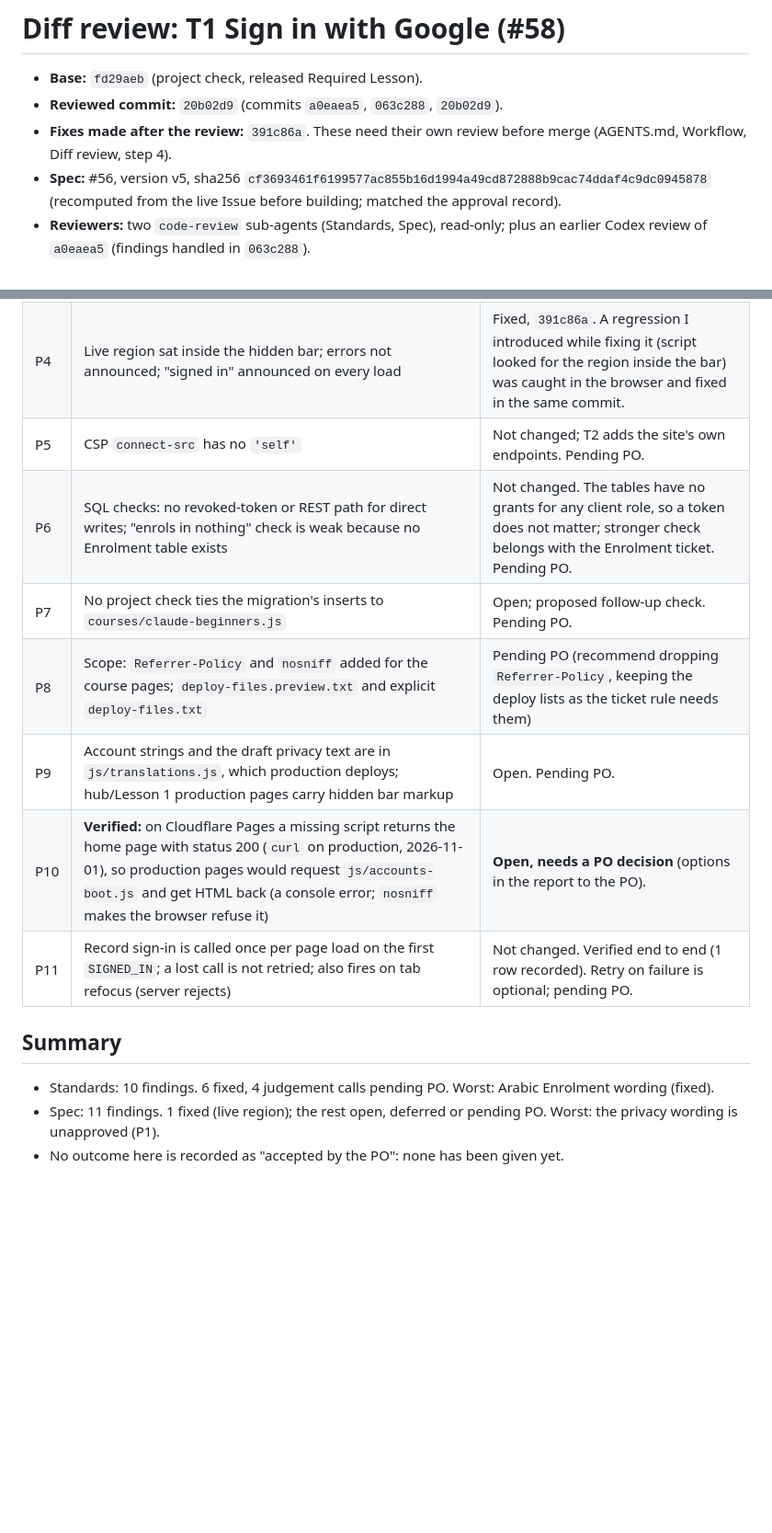
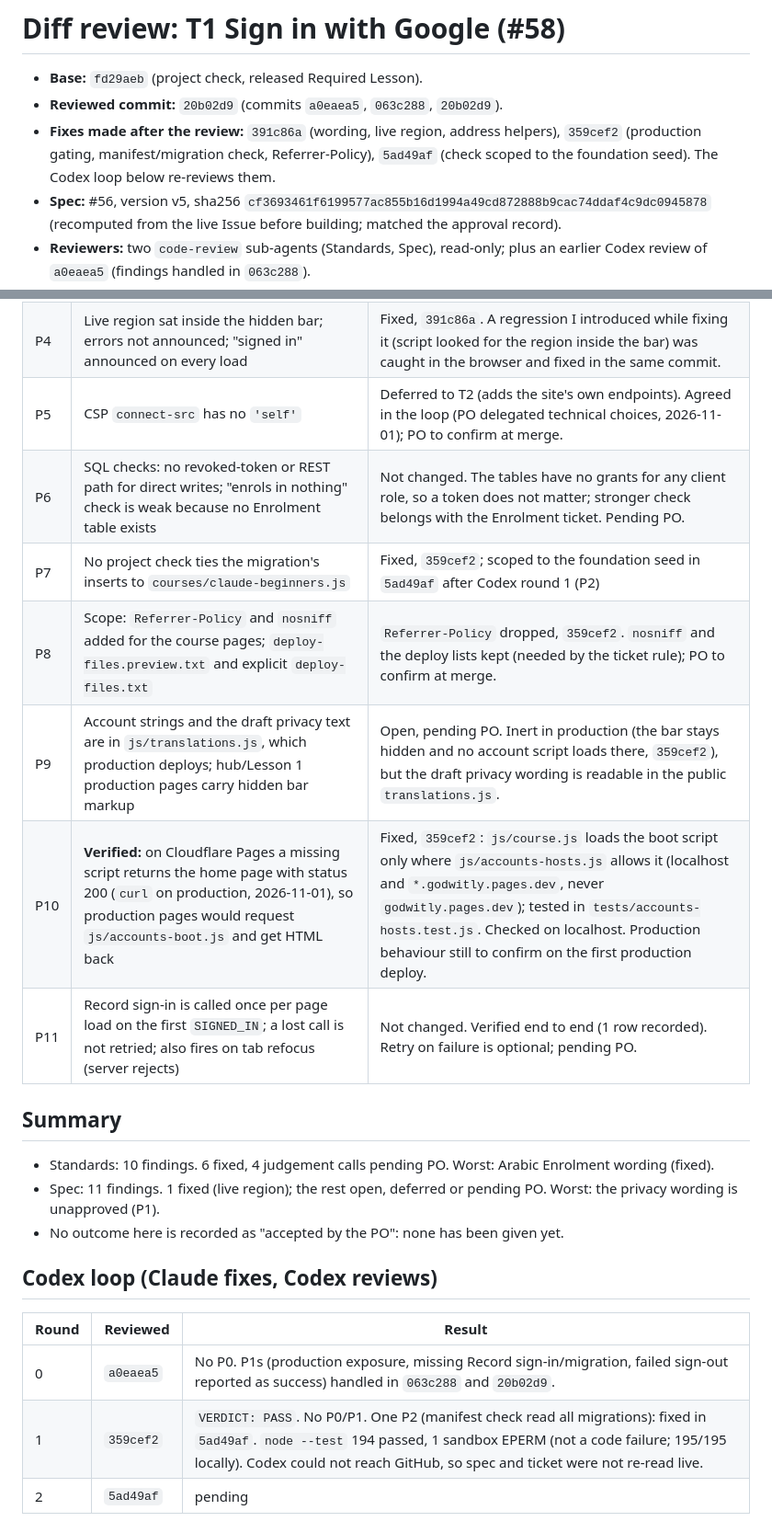
Before and after one commit to sherifabdelrahiem/Godwitly, a Markdown page: docs/reviews/2026-11-01-t1-sign-in-diff-review.md, 2 parts joined by grey strips. Shown at 92% size. GitHub-like rendering; blank space fills up the shorter version.

Commit message:
docs(reviews): record Codex loop round 1 and fix outcomes for T1 (Refs #58)
Co-Authored-By: Claude Sonnet 5.5 <noreply@anthropic.com>

```diff
--- a/docs/reviews/2026-11-01-t1-sign-in-diff-review.md
+++ b/docs/reviews/2026-11-01-t1-sign-in-diff-review.md
@@ -2,7 +2,7 @@
 
 - **Base:** `fd29aeb` (project check, released Required Lesson).
 - **Reviewed commit:** `20b02d9` (commits `a0eaea5`, `063c288`, `20b02d9`).
-- **Fixes made after the review:** `391c86a`. These need their own review before merge (AGENTS.md, Workflow, Diff review, step 4).
+- **Fixes made after the review:** `391c86a` (wording, live region, address helpers), `359cef2` (production gating, manifest/migration check, Referrer-Policy), `5ad49af` (check scoped to the foundation seed). The Codex loop below re-reviews them.
 - **Spec:** #56, version v5, sha256 `cf3693461f6199577ac855b16d1994a49cd872888b9cac74ddaf4c9dc0945878` (recomputed from the live Issue before building; matched the approval record).
 - **Reviewers:** two `code-review` sub-agents (Standards, Spec), read-only; plus an earlier Codex review of `a0eaea5` (findings handled in `063c288`).
 - **TDD:** applicable to `js/accounts.js` (15+ tests, `tests/accounts.test.js`) and the project checks. Not applicable to CSS, the privacy wording, `_headers` and the migration (SQL checks and browser checks instead).
@@ -32,12 +32,12 @@
 | P2 | Sign-out does not blank other tabs on `pageshow`/visibility | Deferred to the ticket that adds protected content and the gate (spec "Browser behaviour"); pending PO. supabase-js already signs other tabs out. |
 | P3 | Sign-out takes no Web Lock; no sign-in generation | Deferred to the cookie-exchange/gate ticket (T2); pending PO |
 | P4 | Live region sat inside the hidden bar; errors not announced; "signed in" announced on every load | Fixed, `391c86a`. A regression I introduced while fixing it (script looked for the region inside the bar) was caught in the browser and fixed in the same commit. |
-| P5 | CSP `connect-src` has no `'self'` | Not changed; T2 adds the site's own endpoints. Pending PO. |
+| P5 | CSP `connect-src` has no `'self'` | Deferred to T2 (adds the site's own endpoints). Agreed in the loop (PO delegated technical choices, 2026-11-01); PO to confirm at merge. |
 | P6 | SQL checks: no revoked-token or REST path for direct writes; "enrols in nothing" check is weak because no Enrolment table exists | Not changed. The tables have no grants for any client role, so a token does not matter; stronger check belongs with the Enrolment ticket. Pending PO. |
-| P7 | No project check ties the migration's inserts to `courses/claude-beginners.js` | Open; proposed follow-up check. Pending PO. |
-| P8 | Scope: `Referrer-Policy` and `nosniff` added for the course pages; `deploy-files.preview.txt` and explicit `deploy-files.txt` | Pending PO (recommend dropping `Referrer-Policy`, keeping the deploy lists as the ticket rule needs them) |
-| P9 | Account strings and the draft privacy text are in `js/translations.js`, which production deploys; hub/Lesson 1 production pages carry hidden bar markup | Open. Pending PO. |
-| P10 | **Verified:** on Cloudflare Pages a missing script returns the home page with status 200 (`curl` on production, 2026-11-01), so production pages would request `js/accounts-boot.js` and get HTML back (a console error; `nosniff` makes the browser refuse it) | **Open, needs a PO decision** (options in the report to the PO). |
+| P7 | No project check ties the migration's inserts to `courses/claude-beginners.js` | Fixed, `359cef2`; scoped to the foundation seed in `5ad49af` after Codex round 1 (P2) |
+| P8 | Scope: `Referrer-Policy` and `nosniff` added for the course pages; `deploy-files.preview.txt` and explicit `deploy-files.txt` | `Referrer-Policy` dropped, `359cef2`. `nosniff` and the deploy lists kept (needed by the ticket rule); PO to confirm at merge. |
+| P9 | Account strings and the draft privacy text are in `js/translations.js`, which production deploys; hub/Lesson 1 production pages carry hidden bar markup | Open, pending PO. Inert in production (the bar stays hidden and no account script loads there, `359cef2`), but the draft privacy wording is readable in the public `translations.js`. |
+| P10 | **Verified:** on Cloudflare Pages a missing script returns the home page with status 200 (`curl` on production, 2026-11-01), so production pages would request `js/accounts-boot.js` and get HTML back | Fixed, `359cef2`: `js/course.js` loads the boot script only where `js/accounts-hosts.js` allows it (localhost and `*.godwitly.pages.dev`, never `godwitly.pages.dev`); tested in `tests/accounts-hosts.test.js`. Checked on localhost. Production behaviour still to confirm on the first production deploy. |
 | P11 | Record sign-in is called once per page load on the first `SIGNED_IN`; a lost call is not retried; also fires on tab refocus (server rejects) | Not changed. Verified end to end (1 row recorded). Retry on failure is optional; pending PO. |
 
 ## Summary
@@ -45,3 +45,11 @@
 - Standards: 10 findings. 6 fixed, 4 judgement calls pending PO. Worst: Arabic Enrolment wording (fixed).
 - Spec: 11 findings. 1 fixed (live region); the rest open, deferred or pending PO. Worst: the privacy wording is unapproved (P1).
 - No outcome here is recorded as "accepted by the PO": none has been given yet.
+
+## Codex loop (Claude fixes, Codex reviews)
+
+| Round | Reviewed | Result |
+|---|---|---|
+| 0 | `a0eaea5` | No P0. P1s (production exposure, missing Record sign-in/migration, failed sign-out reported as success) handled in `063c288` and `20b02d9`. |
+| 1 | `359cef2` | `VERDICT: PASS`. No P0/P1. One P2 (manifest check read all migrations): fixed in `5ad49af`. `node --test` 194 passed, 1 sandbox EPERM (not a code failure; 195/195 locally). Codex could not reach GitHub, so spec and ticket were not re-read live. |
+| 2 | `5ad49af` | pending |
```
